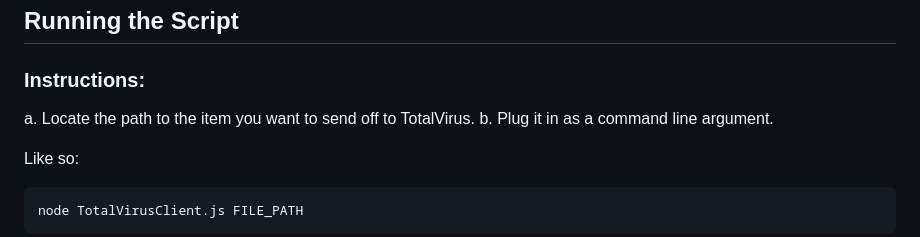
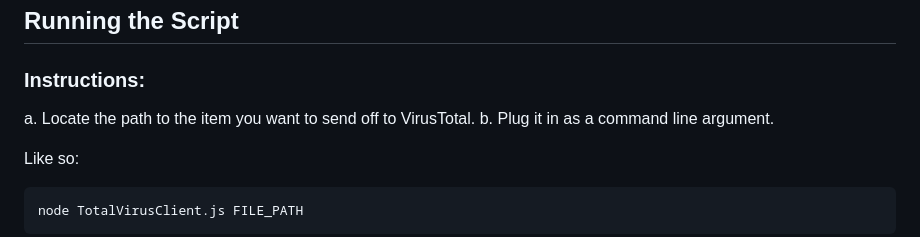
Before and after one commit to s6bby/RudimentarySteam, a Markdown page: FileChecker/readme.md, the part around the change. Drawn GitHub-style.

Commit message:
fixed a typo

```diff
--- a/FileChecker/readme.md
+++ b/FileChecker/readme.md
@@ -50,7 +50,7 @@ npm ci
 ## Running the Script
 
 ### Instructions:
-a. Locate the path to the item you want to send off to TotalVirus.
+a. Locate the path to the item you want to send off to VirusTotal.
 b. Plug it in as a command line argument.
 
 Like so:
```
